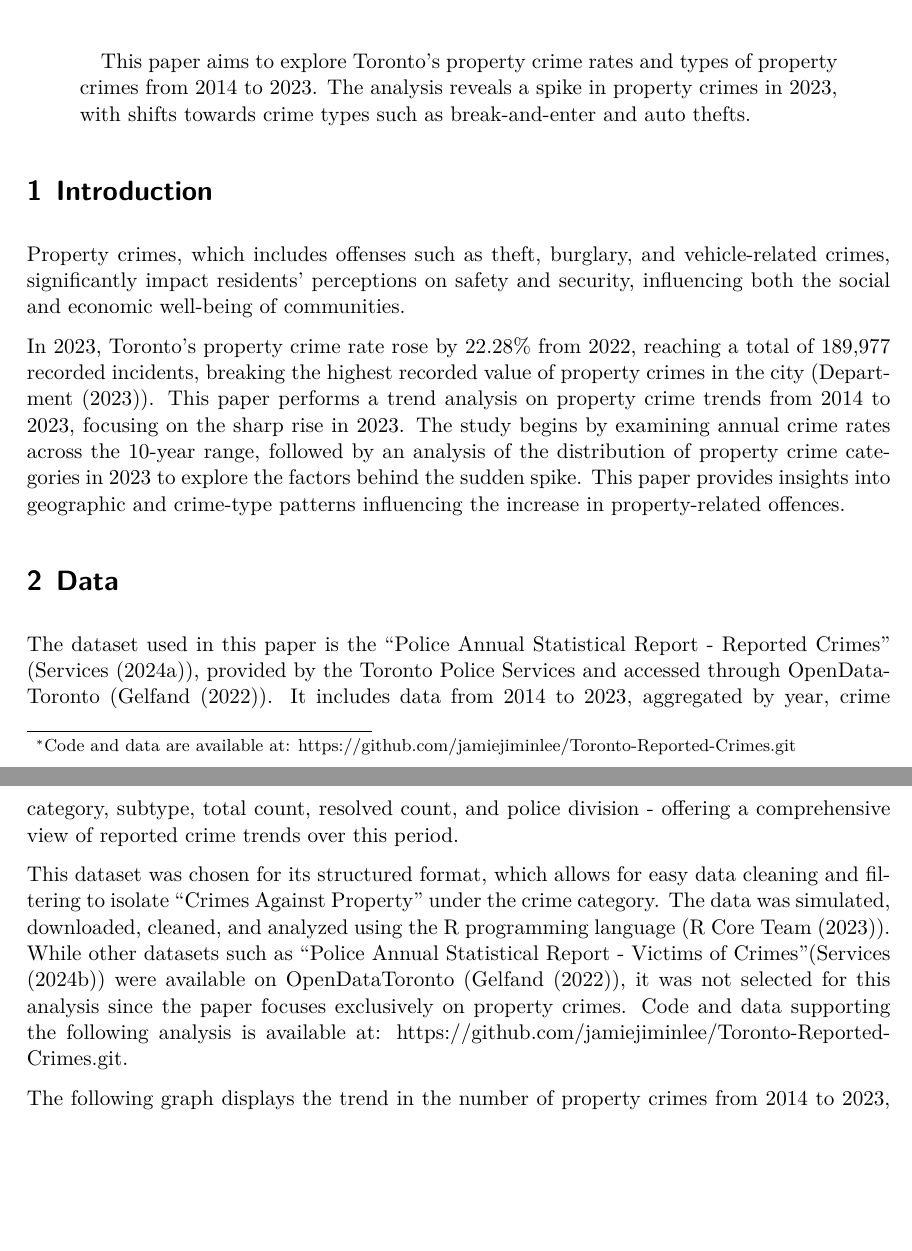
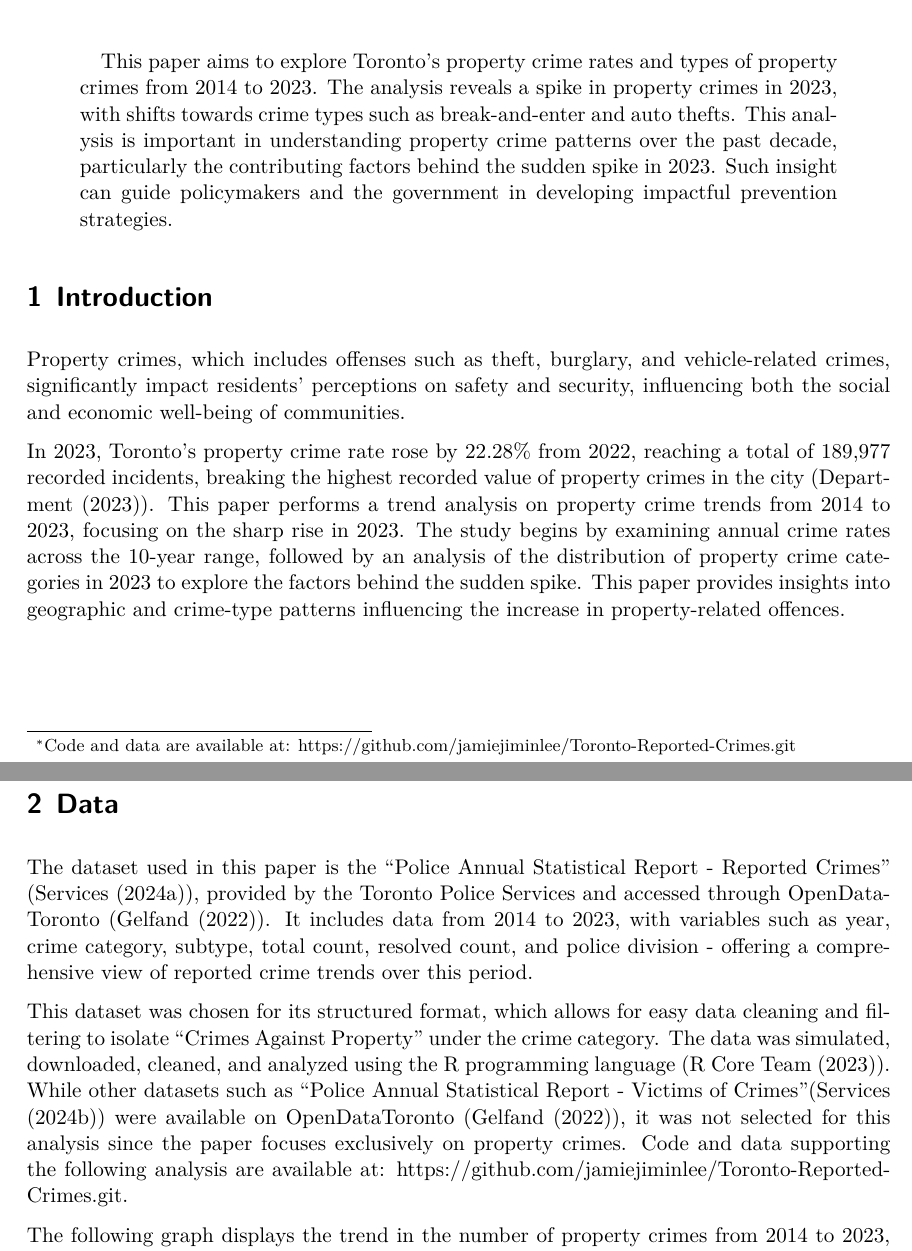
Before and after one commit to jamiejiminlee/STA304P1, a Quarto document (paper/paper.qmd): two parts of pages 1 and 2 of 6, joined at a grey line, cut so that both start at the same text, the shorter picture padded with empty space. The pictures show the output file paper/paper.pdf that the author committed with the source.

Commit message:
commit text changes to abstract section

````diff
--- a/paper/paper.qmd
+++ b/paper/paper.qmd
@@ -5,7 +5,7 @@ author:
 thanks: "Code and data are available at: https://github.com/jamiejiminlee/Toronto-Reported-Crimes.git"
 date: 27 September 2024
 date-format: long
-abstract: "This paper aims to explore Toronto's property crime rates and types of property crimes from 2014 to 2023.  The analysis reveals a spike in property crimes in 2023, with shifts towards crime types such as break-and-enter and auto thefts."
+abstract: "This paper aims to explore Toronto's property crime rates and types of property crimes from 2014 to 2023.  The analysis reveals a spike in property crimes in 2023, with shifts towards crime types such as break-and-enter and auto thefts. This analysis is important in understanding  property crime patterns over the past decade, particularly the contributing factors behind the sudden spike in 2023. Such insight can guide policymakers and the government in developing impactful prevention strategies."
 format: pdf
 number-sections: true
 bibliography: references.bib
@@ -32,9 +32,9 @@ In 2023, Toronto's property crime rate rose by 22.28% from 2022, reaching a tota
 
 # Data {#sec-data}
 
-The dataset used in this paper is the "Police Annual Statistical Report - Reported Crimes" (@propertycrime_data), provided by the Toronto Police Services and accessed through OpenDataToronto (@opendatatoronto). It includes data from 2014 to 2023, aggregated by year, crime category, subtype, total count, resolved count, and police division - offering a comprehensive view of reported crime trends over this period.
+The dataset used in this paper is the "Police Annual Statistical Report - Reported Crimes" (@propertycrime_data), provided by the Toronto Police Services and accessed through OpenDataToronto (@opendatatoronto). It includes data from 2014 to 2023, with variables such as year, crime category, subtype, total count, resolved count, and police division - offering a comprehensive view of reported crime trends over this period.
 
-This dataset was chosen for its structured format, which allows for easy data cleaning and filtering to isolate "Crimes Against Property" under the crime category. The data was simulated, downloaded, cleaned, and analyzed using the R programming language (@citeR). While other datasets such as "Police Annual Statistical Report - Victims of Crimes"(@victimsofcrimes_data) were available on OpenDataToronto (@opendatatoronto), it was not selected for this analysis since the paper focuses exclusively on property crimes. Code and data supporting the following analysis is available at: https://github.com/jamiejiminlee/Toronto-Reported-Crimes.git.
+This dataset was chosen for its structured format, which allows for easy data cleaning and filtering to isolate "Crimes Against Property" under the crime category. The data was simulated, downloaded, cleaned, and analyzed using the R programming language (@citeR). While other datasets such as "Police Annual Statistical Report - Victims of Crimes"(@victimsofcrimes_data) were available on OpenDataToronto (@opendatatoronto), it was not selected for this analysis since the paper focuses exclusively on property crimes. Code and data supporting the following analysis are available at: https://github.com/jamiejiminlee/Toronto-Reported-Crimes.git.
 
 ```{r}
 #| include: false
````
Also changed, not shown: paper/paper.pdf.
